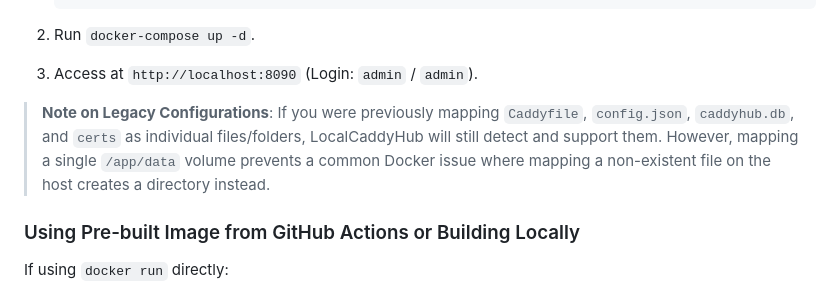
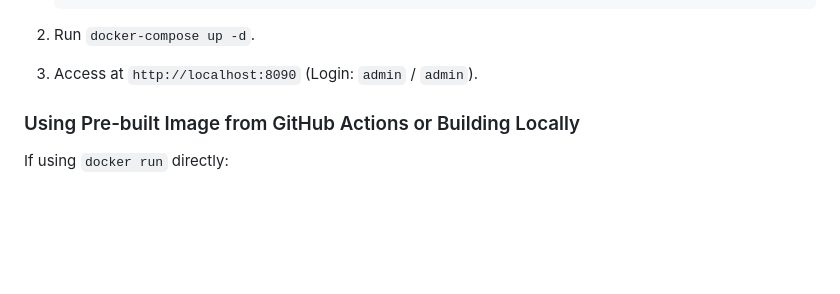
Before and after one commit to Bladestar2105/LocalCaddyHub, a Markdown page: README.md, the part around the change. Drawn GitHub-style; blank space fills up the shorter version.

```diff
--- a/README.md
+++ b/README.md
@@ -86,7 +86,6 @@ A `Dockerfile` is provided to build a multi-stage container image that compiles
 
 3.  Access at `http://localhost:8090` (Login: `admin` / `admin`).
 
-> **Note on Legacy Configurations**: If you were previously mapping `Caddyfile`, `config.json`, `caddyhub.db`, and `certs` as individual files/folders, LocalCaddyHub will still detect and support them. However, mapping a single `/app/data` volume prevents a common Docker issue where mapping a non-existent file on the host creates a directory instead.
 
 ### Using Pre-built Image from GitHub Actions or Building Locally
 
```
